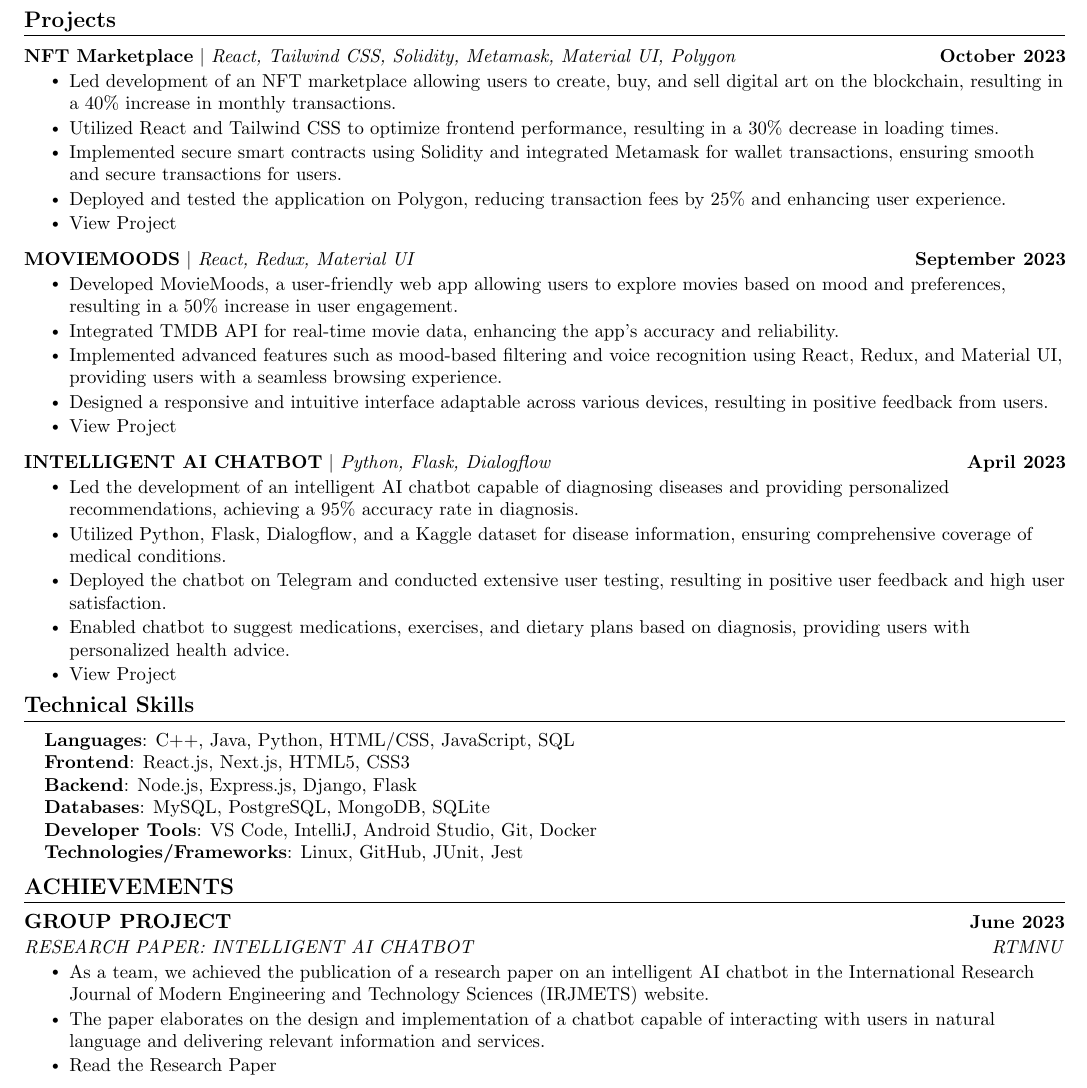
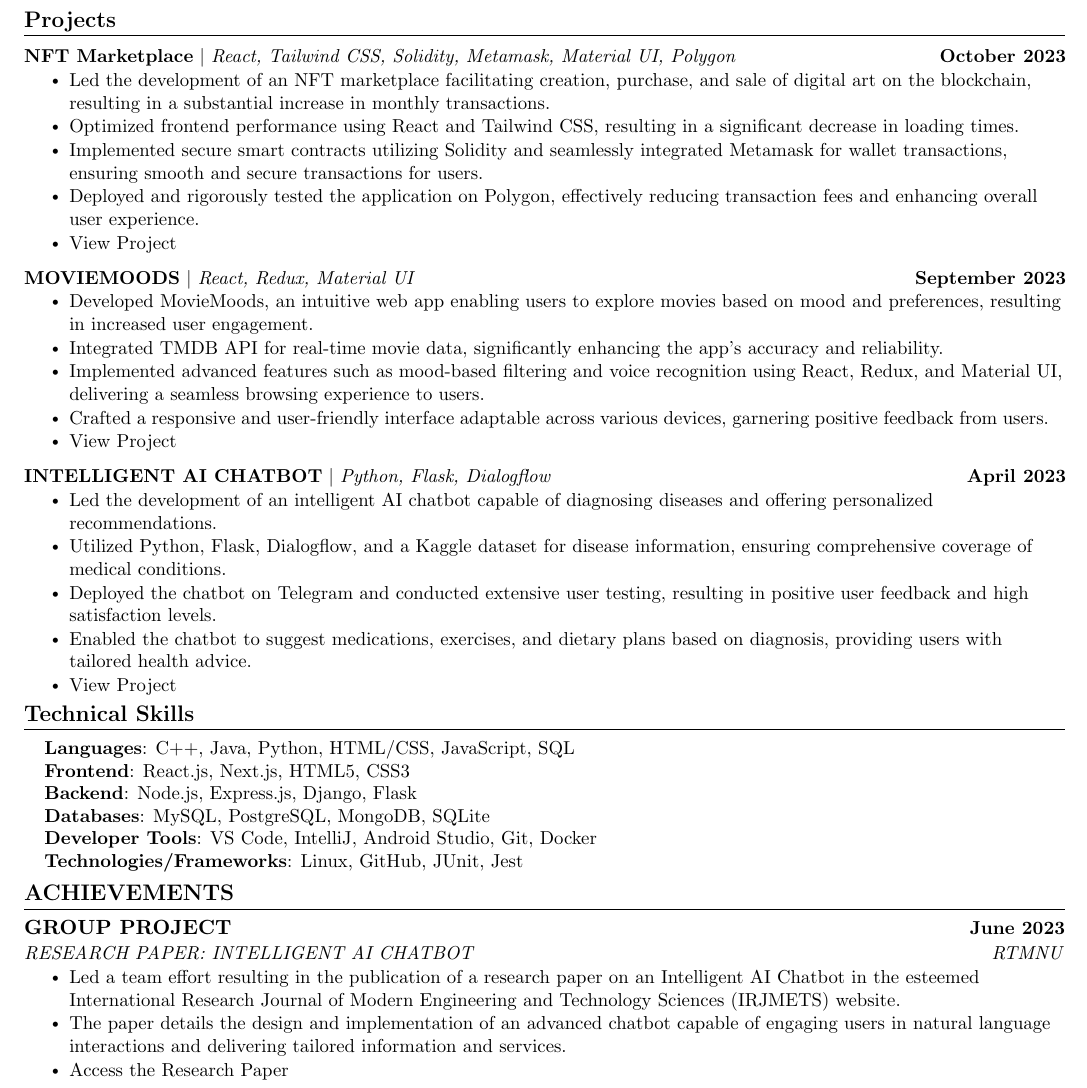
Before and after one commit to amanrk2801/resume_tex, a LaTeX document (main.tex): part of the page, cut so that both start at the same text. Compiled offline with pdfLaTeX.

Commit message:
Update main.tex

```diff
--- a/main.tex
+++ b/main.tex
@@ -198,37 +198,42 @@
 \section{Projects}
 \vspace{-5pt}
 \resumeSubHeadingListStart
+
 \resumeProjectHeading
 {\href{https://nft---marketplace.vercel.app/}{\textbf{NFT Marketplace}} $|$ \emph{React, Tailwind CSS, Solidity, Metamask, Material UI, Polygon}}{October 2023}
 \resumeItemListStart
-            \resumeItem{Led development of an NFT marketplace allowing users to create, buy, and sell digital art on the blockchain, resulting in a 40\% increase in monthly transactions.}
-            \resumeItem{Utilized React and Tailwind CSS to optimize frontend performance, resulting in a 30\% decrease in loading times.}
-            \resumeItem{Implemented secure smart contracts using Solidity and integrated Metamask for wallet transactions, ensuring smooth and secure transactions for users.}
-            \resumeItem{Deployed and tested the application on Polygon, reducing transaction fees by 25\% and enhancing user experience.}
+\resumeItem{Led the development of an NFT marketplace facilitating creation, purchase, and sale of digital art on the blockchain, resulting in a substantial increase in monthly transactions.}
+\resumeItem{Optimized frontend performance using React and Tailwind CSS, resulting in a significant decrease in loading times.}
+\resumeItem{Implemented secure smart contracts utilizing Solidity and seamlessly integrated Metamask for wallet transactions, ensuring smooth and secure transactions for users.}
+\resumeItem{Deployed and rigorously tested the application on Polygon, effectively reducing transaction fees and enhancing overall user experience.}
 \resumeItem{\href{https://nft---marketplace.vercel.app/}{View Project}} % <-- Add your link here
 \resumeItemListEnd
+
 \vspace{-13pt}
 \resumeProjectHeading
 {\href{https://moviemoods.vercel.app/}{\textbf{MOVIEMOODS}} $|$ \emph{React, Redux, Material UI}}{September 2023}
 \resumeItemListStart
-            \resumeItem{Developed MovieMoods, a user-friendly web app allowing users to explore movies based on mood and preferences, resulting in a 50\% increase in user engagement.}
-            \resumeItem{Integrated TMDB API for real-time movie data, enhancing the app's accuracy and reliability.}
-            \resumeItem{Implemented advanced features such as mood-based filtering and voice recognition using React, Redux, and Material UI, providing users with a seamless browsing experience.}
-            \resumeItem{Designed a responsive and intuitive interface adaptable across various devices, resulting in positive feedback from users.}
+\resumeItem{Developed MovieMoods, an intuitive web app enabling users to explore movies based on mood and preferences, resulting in increased user engagement.}
+\resumeItem{Integrated TMDB API for real-time movie data, significantly enhancing the app's accuracy and reliability.}
+\resumeItem{Implemented advanced features such as mood-based filtering and voice recognition using React, Redux, and Material UI, delivering a seamless browsing experience to users.}
+\resumeItem{Crafted a responsive and user-friendly interface adaptable across various devices, garnering positive feedback from users.}
 \resumeItem{\href{https://moviemoods.vercel.app/}{View Project}} % <-- Add your link here
 \resumeItemListEnd
+
 \vspace{-13pt}
 \resumeProjectHeading
 {\href{https://t.me/AI_DoctorBot}{\textbf{INTELLIGENT AI CHATBOT}} $|$ \emph{Python, Flask, Dialogflow}}{April 2023}
 \resumeItemListStart
-            \resumeItem{Led the development of an intelligent AI chatbot capable of diagnosing diseases and providing personalized recommendations, achieving a 95\% accuracy rate in diagnosis.}
+\resumeItem{Led the development of an intelligent AI chatbot capable of diagnosing diseases and offering personalized recommendations.}
 \resumeItem{Utilized Python, Flask, Dialogflow, and a Kaggle dataset for disease information, ensuring comprehensive coverage of medical conditions.}
-            \resumeItem{Deployed the chatbot on Telegram and conducted extensive user testing, resulting in positive user feedback and high user satisfaction.}
-            \resumeItem{Enabled chatbot to suggest medications, exercises, and dietary plans based on diagnosis, providing users with personalized health advice.}
+\resumeItem{Deployed the chatbot on Telegram and conducted extensive user testing, resulting in positive user feedback and high satisfaction levels.}
+\resumeItem{Enabled the chatbot to suggest medications, exercises, and dietary plans based on diagnosis, providing users with tailored health advice.}
 \resumeItem{\href{https://t.me/AI_DoctorBot}{View Project}} % <-- Add your link here
 \resumeItemListEnd
+
 \resumeSubHeadingListEnd
 \vspace{-15pt}
+
 
 
 %-----------PROGRAMMING SKILLS-----------
@@ -245,15 +250,17 @@
  \end{itemize}
  \vspace{-16pt}
 
-%-----------INVOLVEMENT---------------
+%-----------ACHIEVEMENTS---------------
 \section{ACHIEVEMENTS}
     \resumeSubHeadingListStart
     \resumeSubheading{GROUP PROJECT}{June 2023}{RESEARCH PAPER: INTELLIGENT AI CHATBOT}{RTMNU}
         \resumeItemListStart
-            \resumeItem{As a team, we achieved the publication of a research paper on an intelligent AI chatbot in the International Research Journal of Modern Engineering and Technology Sciences (IRJMETS) website.}
-            \resumeItem{The paper elaborates on the design and implementation of a chatbot capable of interacting with users in natural language and delivering relevant information and services.}
-            \resumeItem{\href{https://www.irjmets.com/uploadedfiles/paper/issue_6_june_2023/41275/final/fin_irjmets1685775338.pdf}{Read the Research Paper}} % <-- Add your link here
+            \resumeItem{Led a team effort resulting in the publication of a research paper on an Intelligent AI Chatbot in the esteemed International Research Journal of Modern Engineering and Technology Sciences (IRJMETS) website.}
+            \resumeItem{The paper details the design and implementation of an advanced chatbot capable of engaging users in natural language interactions and delivering tailored information and services.}
+            \resumeItem{\href{https://www.irjmets.com/uploadedfiles/paper/issue_6_june_2023/41275/final/fin_irjmets1685775338.pdf}{Access the Research Paper}} % <-- Add your link here
         \resumeItemListEnd
     \resumeSubHeadingListEnd
 
+
+
 \end{document}
```
Lines whose indentation alone changed are shown as unchanged.
